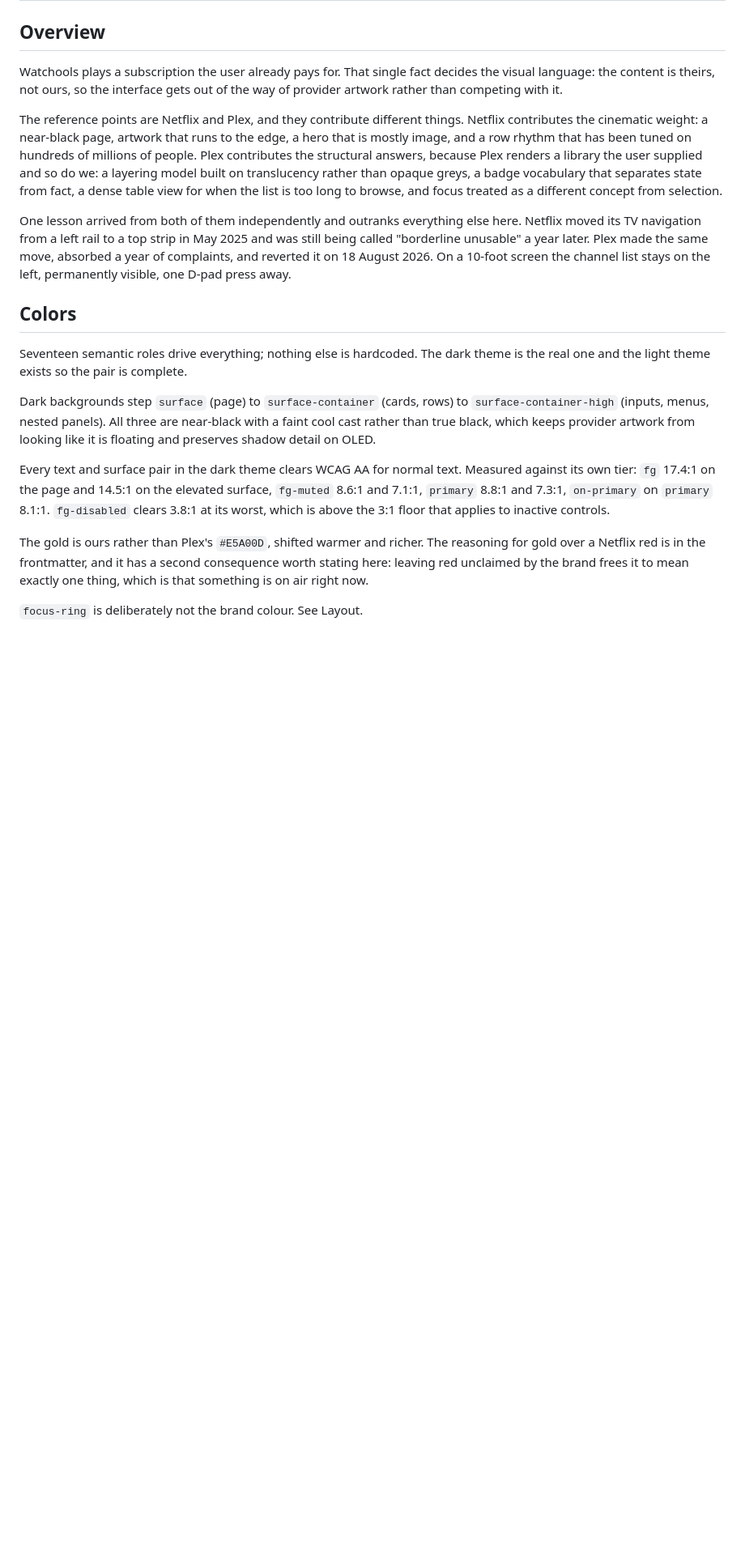
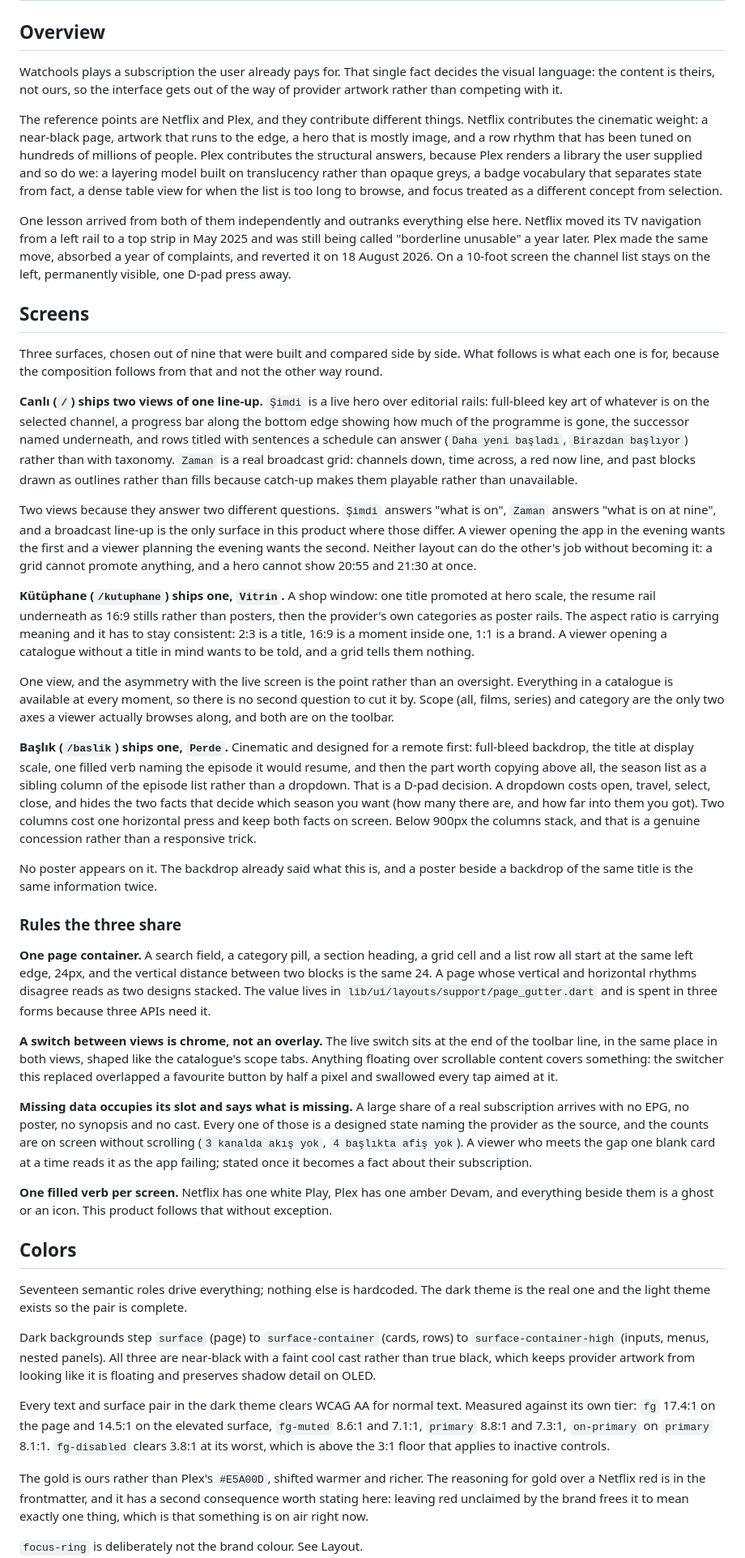
Before and after one commit to anilcancakir/watchools, a Markdown page: DESIGN.md, the part around one of its changes. Shown at 81% size. Rendered like a GitHub page; blank space fills up the shorter version.

```diff
--- a/DESIGN.md
+++ b/DESIGN.md
@@ -223,6 +223,79 @@ made the same move, absorbed a year of complaints, and reverted it on 18 August
 2026. On a 10-foot screen the channel list stays on the left, permanently
 visible, one D-pad press away.
 
+## Screens
+
+Three surfaces, chosen out of nine that were built and compared side by side.
+What follows is what each one is for, because the composition follows from that
+and not the other way round.
+
+**Canlı (`/`) ships two views of one line-up.** `Şimdi` is a live hero over
+editorial rails: full-bleed key art of whatever is on the selected channel, a
+progress bar along the bottom edge showing how much of the programme is gone,
+the successor named underneath, and rows titled with sentences a schedule can
+answer (`Daha yeni başladı`, `Birazdan başlıyor`) rather than with taxonomy.
+`Zaman` is a real broadcast grid: channels down, time across, a red now line,
+and past blocks drawn as outlines rather than fills because catch-up makes them
+playable rather than unavailable.
+
+Two views because they answer two different questions. `Şimdi` answers "what is
+on", `Zaman` answers "what is on at nine", and a broadcast line-up is the only
+surface in this product where those differ. A viewer opening the app in the
+evening wants the first and a viewer planning the evening wants the second.
+Neither layout can do the other's job without becoming it: a grid cannot promote
+anything, and a hero cannot show 20:55 and 21:30 at once.
+
+**Kütüphane (`/kutuphane`) ships one, `Vitrin`.** A shop window: one title
+promoted at hero scale, the resume rail underneath as 16:9 stills rather than
+posters, then the provider's own categories as poster rails. The aspect ratio is
+carrying meaning and it has to stay consistent: 2:3 is a title, 16:9 is a moment
+inside one, 1:1 is a brand. A viewer opening a catalogue without a title in mind
+wants to be told, and a grid tells them nothing.
+
+One view, and the asymmetry with the live screen is the point rather than an
+oversight. Everything in a catalogue is available at every moment, so there is
+no second question to cut it by. Scope (all, films, series) and category are the
+only two axes a viewer actually browses along, and both are on the toolbar.
+
+**Başlık (`/baslik`) ships one, `Perde`.** Cinematic and designed for a remote
+first: full-bleed backdrop, the title at display scale, one filled verb naming
+the episode it would resume, and then the part worth copying above all, the
+season list as a sibling column of the episode list rather than a dropdown. That
+is a D-pad decision. A dropdown costs open, travel, select, close, and hides the
+two facts that decide which season you want (how many there are, and how far
+into them you got). Two columns cost one horizontal press and keep both facts on
+screen. Below 900px the columns stack, and that is a genuine concession rather
+than a responsive trick.
+
+No poster appears on it. The backdrop already said what this is, and a poster
+beside a backdrop of the same title is the same information twice.
+
+### Rules the three share
+
+**One page container.** A search field, a category pill, a section heading, a
+grid cell and a list row all start at the same left edge, 24px, and the vertical
+distance between two blocks is the same 24. A page whose vertical and horizontal
+rhythms disagree reads as two designs stacked. The value lives in
+`lib/ui/layouts/support/page_gutter.dart` and is spent in three forms because
+three APIs need it.
+
+**A switch between views is chrome, not an overlay.** The live switch sits at
+the end of the toolbar line, in the same place in both views, shaped like the
+catalogue's scope tabs. Anything floating over scrollable content covers
+something: the switcher this replaced overlapped a favourite button by half a
+pixel and swallowed every tap aimed at it.
+
+**Missing data occupies its slot and says what is missing.** A large share of a
+real subscription arrives with no EPG, no poster, no synopsis and no cast. Every
+one of those is a designed state naming the provider as the source, and the
+counts are on screen without scrolling (`3 kanalda akış yok`, `4 başlıkta afiş
+yok`). A viewer who meets the gap one blank card at a time reads it as the app
+failing; stated once it becomes a fact about their subscription.
+
+**One filled verb per screen.** Netflix has one white Play, Plex has one amber
+Devam, and everything beside them is a ghost or an icon. This product follows
+that without exception.
+
 ## Colors
 
 Seventeen semantic roles drive everything; nothing else is hardcoded. The dark
```
Also changed, not shown: other parts of DESIGN.md (+14 -7 lines), .ac/research/ecosystem-defects.md (+6 -4 lines), CLAUDE.md (+16 -7 lines).
